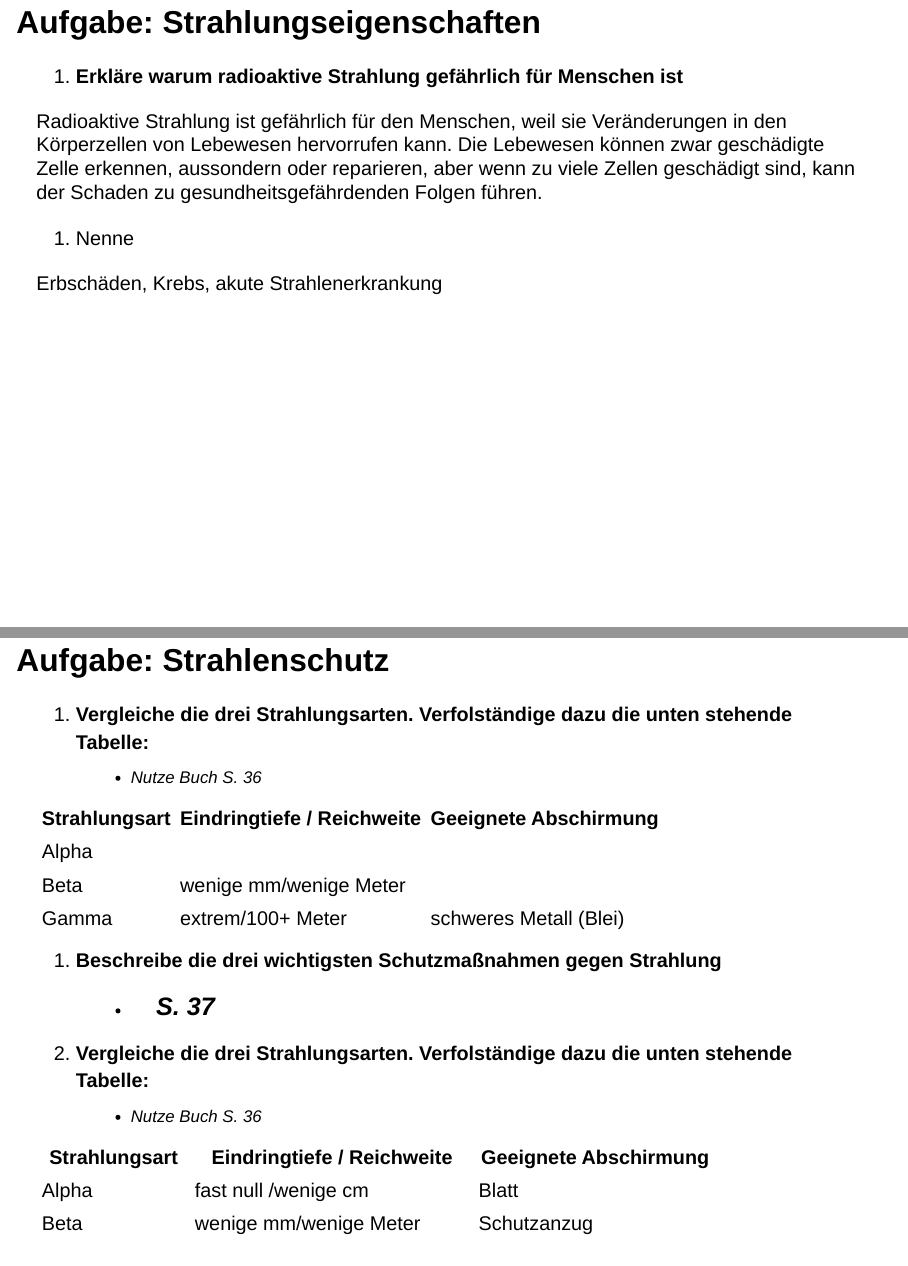
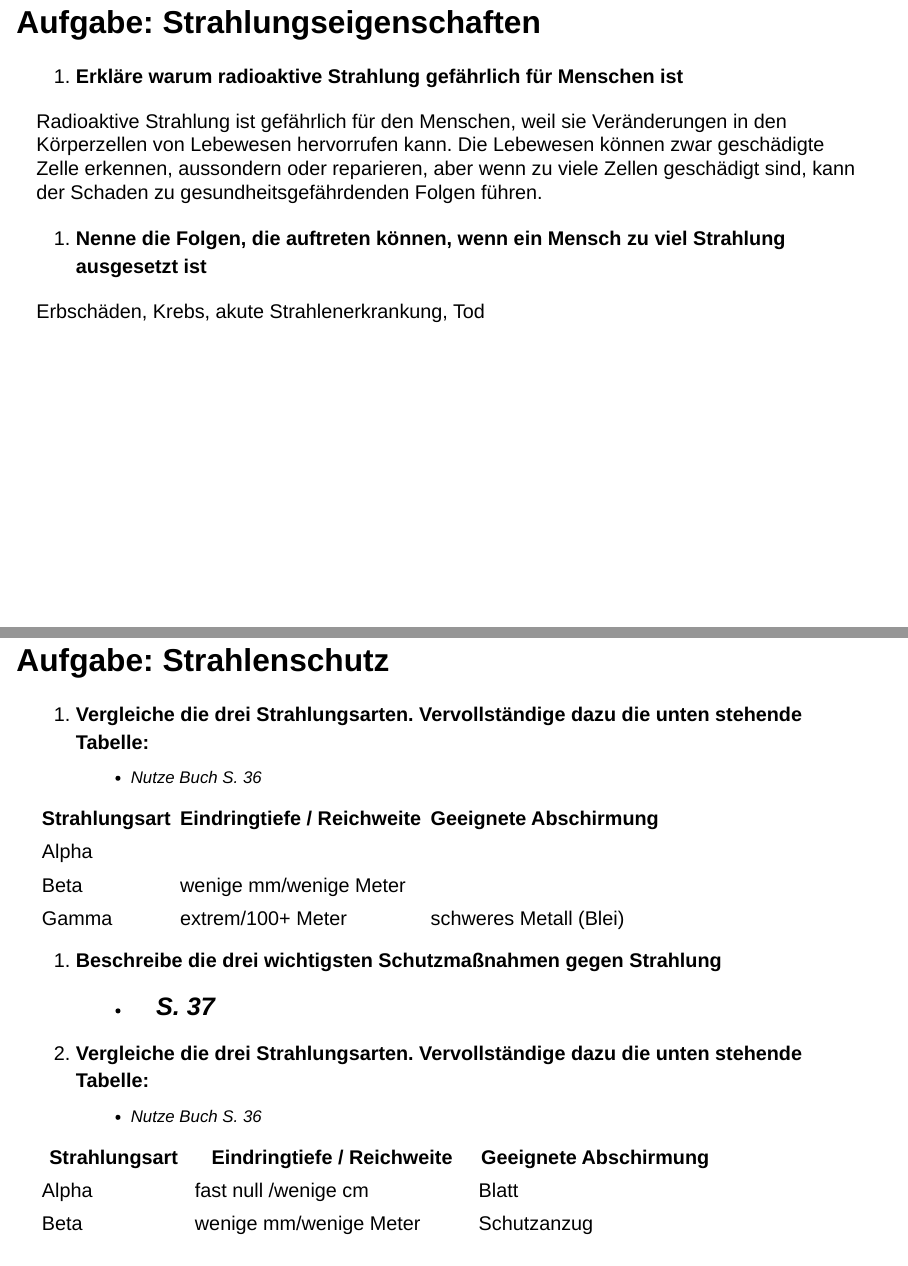
Before and after one commit to HerrVasin/p, a Quarto document (qpres/kernphysik.qmd): pages 26 and 27 of 45, joined at a grey line. Rendered offline with R 4.5, knitr and Pandoc in place of Quarto, with nearby package versions; drawn as Slidy slides in place of the format the file asks for.

Commit message:
fixed some typos

```diff
--- a/qpres/kernphysik.qmd
+++ b/qpres/kernphysik.qmd
@@ -363,9 +363,9 @@ $N(t) = N_0 \cdot \left(\tfrac{1}{2}\right)^{t/T_{1/2}}$
 
 Radioaktive Strahlung ist gefährlich für den Menschen, weil sie Veränderungen in den Körperzellen von Lebewesen hervorrufen kann. Die Lebewesen können zwar geschädigte Zelle erkennen, aussondern oder reparieren, aber wenn zu viele Zellen geschädigt sind, kann der Schaden zu gesundheitsgefährdenden Folgen führen.
 
-1. Nenne
+1. **Nenne die Folgen, die auftreten können, wenn ein Mensch zu viel Strahlung ausgesetzt ist**
 
-Erbschäden, Krebs, akute Strahlenerkrankung
+Erbschäden, Krebs, akute Strahlenerkrankung, Tod
 
 
 
@@ -375,7 +375,7 @@ Erbschäden, Krebs, akute Strahlenerkrankung
 ## Aufgabe: Strahlenschutz {.smaller}
 
 
-1. **Vergleiche die drei Strahlungsarten. Verfolständige dazu die unten stehende Tabelle:**
+1. **Vergleiche die drei Strahlungsarten. Vervollständige dazu die unten stehende Tabelle:**
     - Nutze Buch S. 36
 
 | Strahlungsart | Eindringtiefe / Reichweite | Geeignete Abschirmung |
@@ -388,7 +388,7 @@ Erbschäden, Krebs, akute Strahlenerkrankung
     - S. 37
 ---
 
-1. **Vergleiche die drei Strahlungsarten. Verfolständige dazu die unten stehende Tabelle:**
+1. **Vergleiche die drei Strahlungsarten. Vervollständige dazu die unten stehende Tabelle:**
     - Nutze Buch S. 36
 
 | Strahlungsart | Eindringtiefe / Reichweite | Geeignete Abschirmung |
```
Also changed, not shown: docs/search.json, 1 other file.
